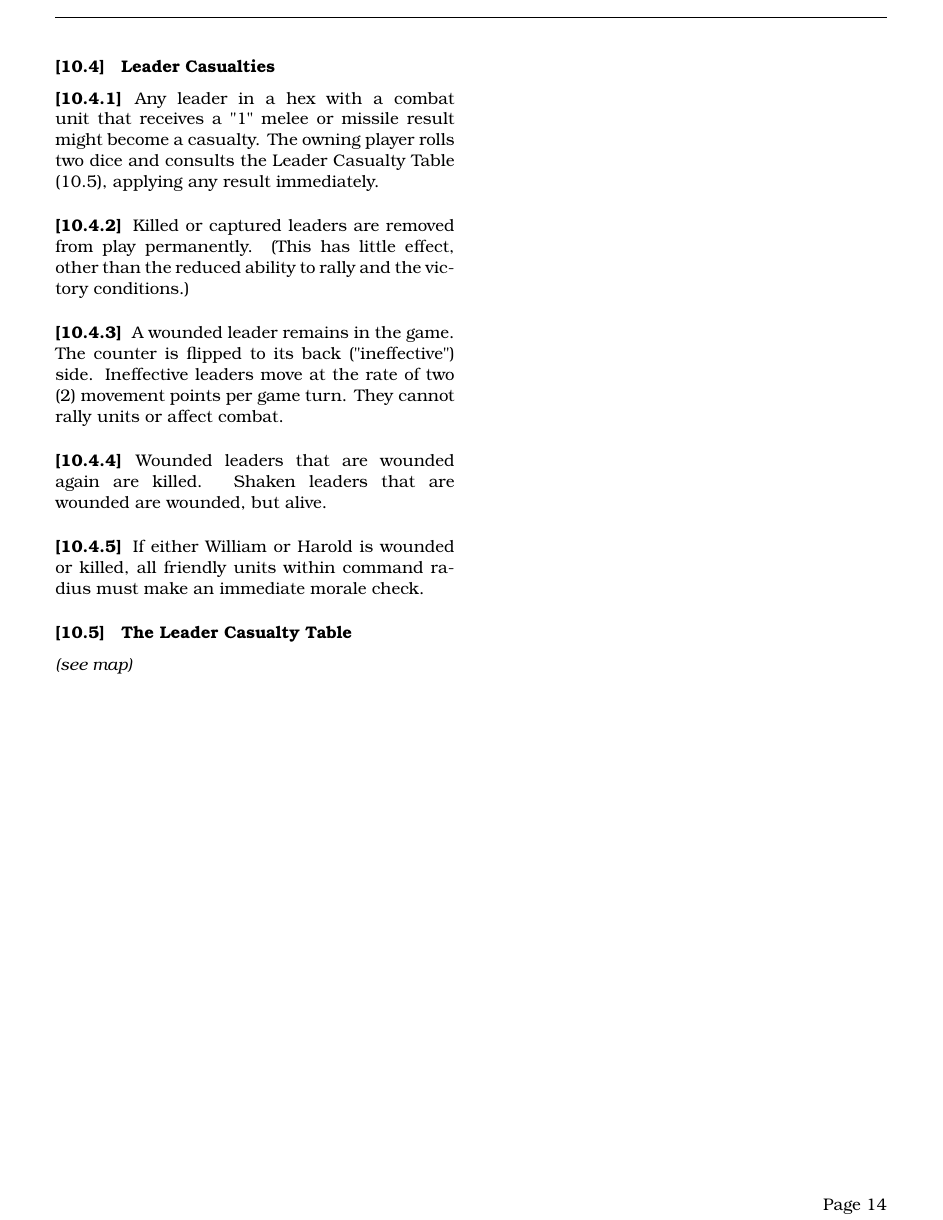
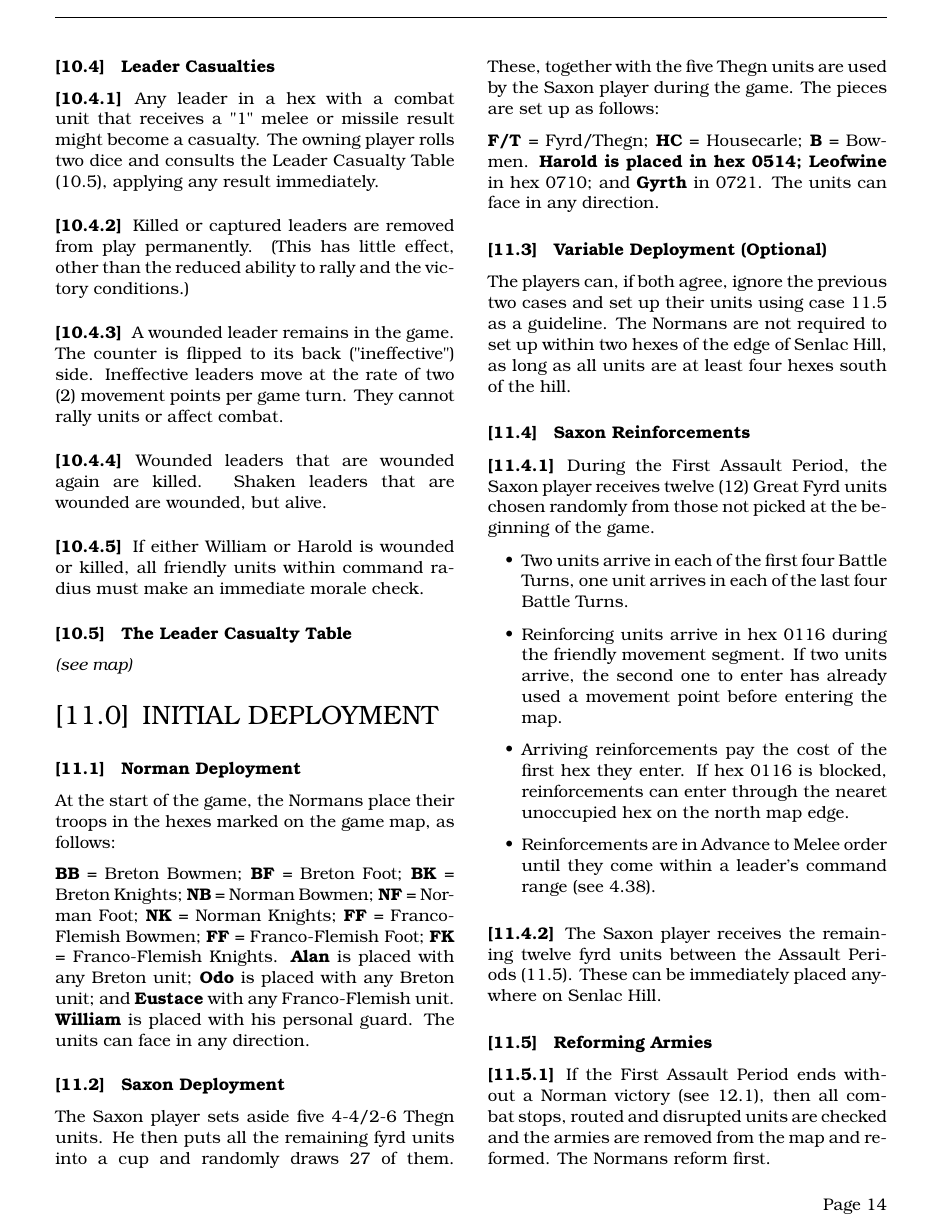
Before and after one commit to djberg96/Hastings-1066, a LaTeX document (main.tex, which reads initial_deployment.tex): page 14 of 14 before the commit and page 14 of 15 after it. Compiled offline with pdfLaTeX.

Commit message:
Add initial deployment section.

```diff
--- /dev/null
+++ b/initial_deployment.tex
@@ -0,0 +1,34 @@
+\section{INITIAL DEPLOYMENT}
+
+\subsection{Norman Deployment}
+
+At the start of the game, the Normans place their troops in the hexes marked on the game map, as follows:
+
+\textbf{BB} = Breton Bowmen; \textbf{BF} = Breton Foot; \textbf{BK} = Breton Knights; \textbf{NB} = Norman Bowmen; \textbf{NF} = Norman Foot; \textbf{NK} = Norman Knights; \textbf{FF} = Franco-Flemish Bowmen; \textbf{FF} = Franco-Flemish Foot; \textbf{FK} = Franco-Flemish Knights. \textbf{Alan} is placed with any Breton unit; \textbf{Odo} is placed with any Breton unit; and \textbf{Eustace} with any Franco-Flemish unit. \textbf{William} is placed with his personal guard. The units can face in any direction.
+
+\subsection{Saxon Deployment}
+
+The Saxon player sets aside five 4-4/2-6 Thegn units. He then puts all the remaining fyrd units into a cup and randomly draws 27 of them. These, together with the five Thegn units are used by the Saxon player during the game. The pieces are set up as follows:
+
+\textbf{F/T} = Fyrd/Thegn; \textbf{HC} = Housecarle; \textbf{B} = Bowmen. \textbf{Harold is placed in hex 0514;} \textbf{Leofwine} in hex 0710; and \textbf{Gyrth} in 0721. The units can face in any direction.
+
+\subsection{Variable Deployment (Optional)}
+
+The players can, if both agree, ignore the previous two cases and set up their units using case 11.5 as a guideline. The Normans are not required to set up within two hexes of the edge of Senlac Hill, as long as all units are at least four hexes south of the hill.
+
+\subsection{Saxon Reinforcements}
+
+\subsubsection[First Assault Period]{} During the First Assault Period, the Saxon player receives twelve (12) Great Fyrd units chosen randomly from those not picked at the beginning of the game.
+
+\begin{itemize}
+  \item Two units arrive in each of the first four Battle Turns, one unit arrives in each of the last four Battle Turns.
+  \item Reinforcing units arrive in hex 0116 during the friendly movement segment. If two units arrive, the second one to enter has already used a movement point before entering the map.
+  \item Arriving reinforcements pay the cost of the first hex they enter. If hex 0116 is blocked, reinforcements can enter through the nearet unoccupied hex on the north map edge.
+  \item Reinforcements are in Advance to Melee order until they come within a leader's command range (see 4.38).
+\end{itemize}
+
+\subsubsection[Remaining Units]{} The Saxon player receives the remaining twelve fyrd units between the Assault Periods (11.5). These can be immediately placed anywhere on Senlac Hill.
+
+\subsection{Reforming Armies}
+
+\subsubsection[First Assault Period]{} If the First Assault Period ends without a Norman victory (see 12.1), then all combat stops, routed and disrupted units are checked and the armies are removed from the map and reformed. The Normans reform first.
```
Also changed, not shown: main.tex (+1 -0 lines), initial_deployment.tex (12 more changed lines).
